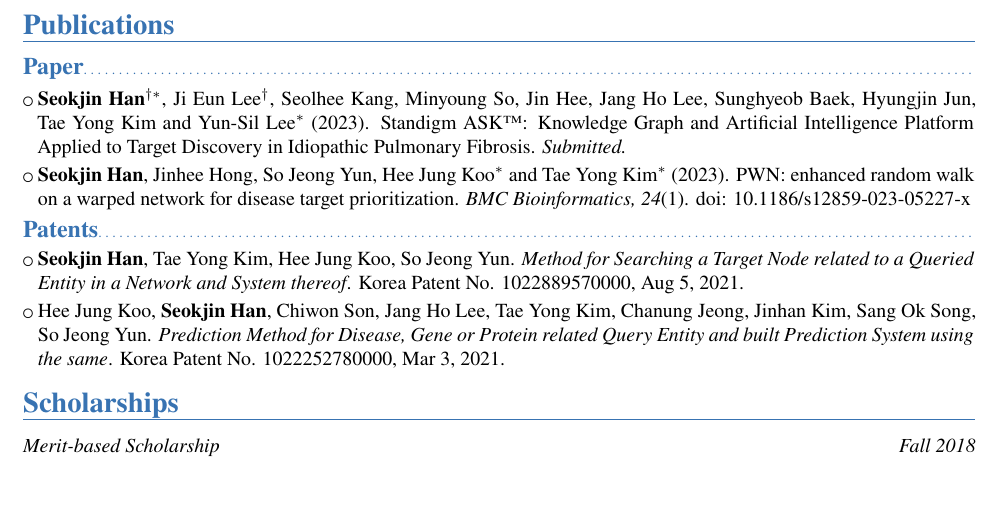
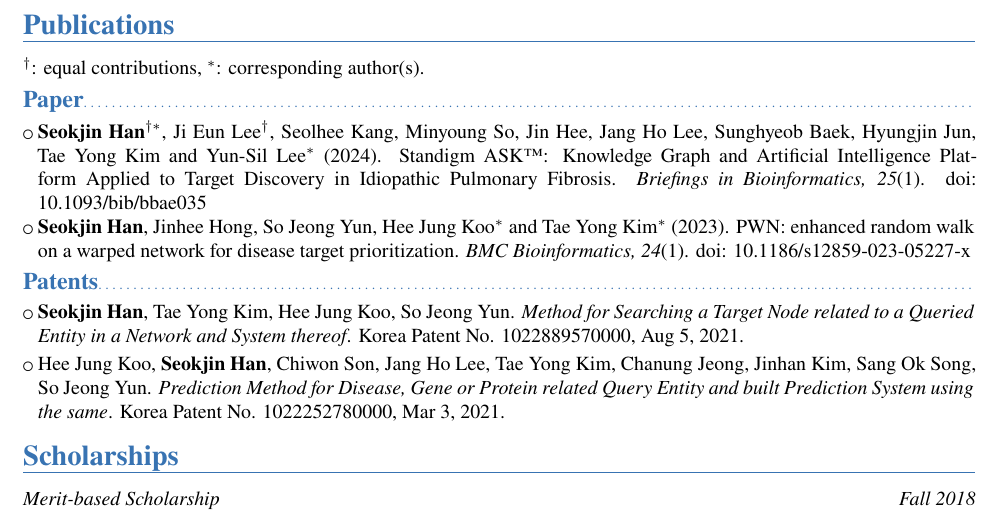
Before and after one commit to raifthenerd/raifthenerd, a LaTeX CV (cv.tex): part of page 2 of 2, cut so that both start at the same text, the shorter picture padded with empty space. Compiled offline with XeLaTeX.

Commit message:
Update paper

```diff
--- a/cv.tex
+++ b/cv.tex
@@ -43,10 +43,11 @@ Thesis: \emph{De Novo} Drug Design Using Deep Generative Models}
 \cvdoubleitem{English}{Professional working proficiency.}{Korean}{Native proficiency.}
 \closesection{}\pagebreak
 \section{Publications}
+$^\dag$: equal contributions, $^\ast$: corresponding author(s).
 \subsection{Paper}
-\cvlistitem{\textbf{Seokjin~Han}$^{\dag\ast}$, Ji~Eun~Lee$^{\dag}$, Seolhee~Kang, Minyoung~So, Jin~Hee, Jang~Ho~Lee, Sunghyeob~Baek, Hyungjin~Jun, Tae~Yong~Kim and Yun-Sil~Lee$^{\ast}$ (2023).
+\cvlistitem{\textbf{Seokjin~Han}$^{\dag\ast}$, Ji~Eun~Lee$^{\dag}$, Seolhee~Kang, Minyoung~So, Jin~Hee, Jang~Ho~Lee, Sunghyeob~Baek, Hyungjin~Jun, Tae~Yong~Kim and Yun-Sil~Lee$^{\ast}$ (2024).
   Standigm ASK\texttrademark: Knowledge Graph and Artificial Intelligence Platform Applied to Target Discovery in Idiopathic Pulmonary Fibrosis.
-  \emph{Submitted.}}
+  \emph{Briefings in Bioinformatics,} \emph{25}(1). doi: \href{https://doi.org/10.1093/bib/bbae035}{10.1093/bib/bbae035}}
 \cvlistitem{\textbf{Seokjin~Han}, Jinhee~Hong, So~Jeong~Yun, Hee~Jung~Koo$^{\ast}$ and Tae~Yong~Kim$^{\ast}$ (2023).
   PWN:\ enhanced random walk on a warped network for disease target prioritization.
   \emph{BMC Bioinformatics,} \emph{24}(1). doi: \href{https://doi.org/10.1186/s12859-023-05227-x}{10.1186/s12859-023-05227-x}}
```
Also changed, not shown: cv.pdf.
